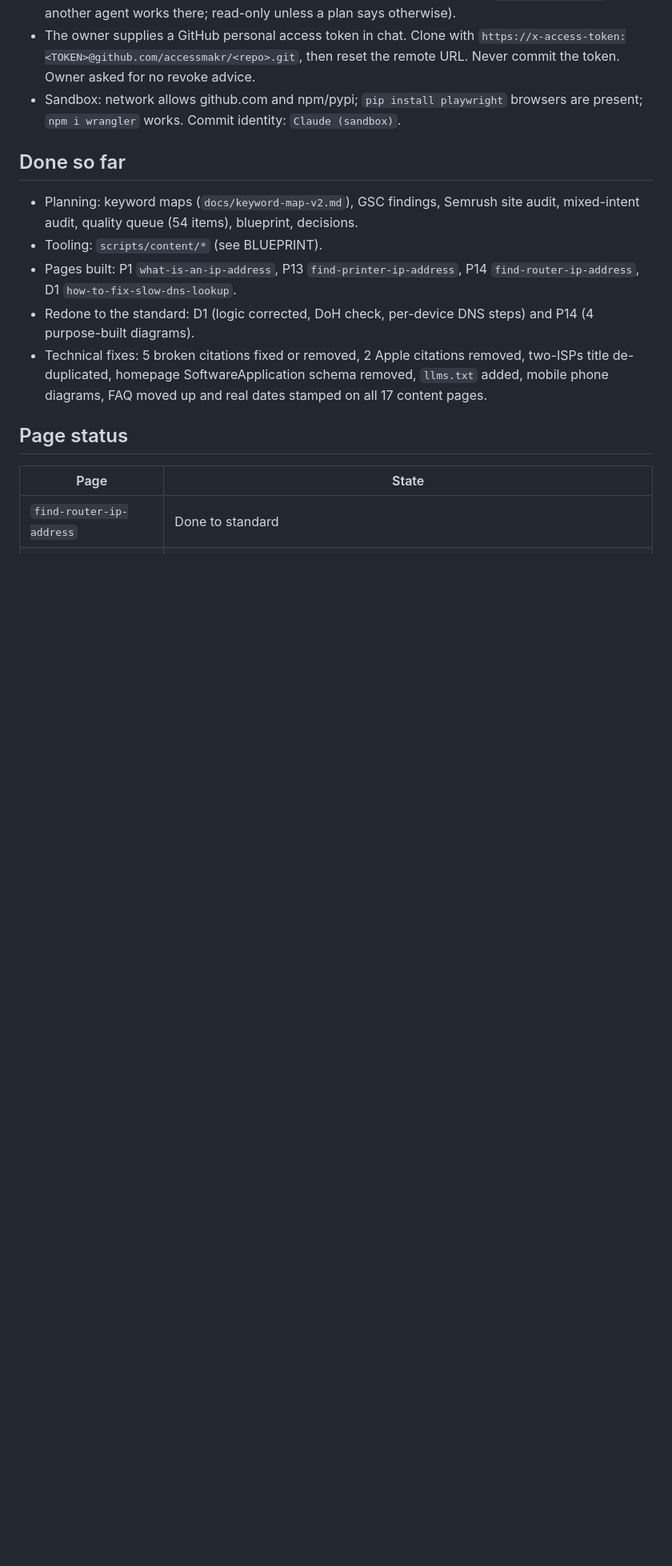
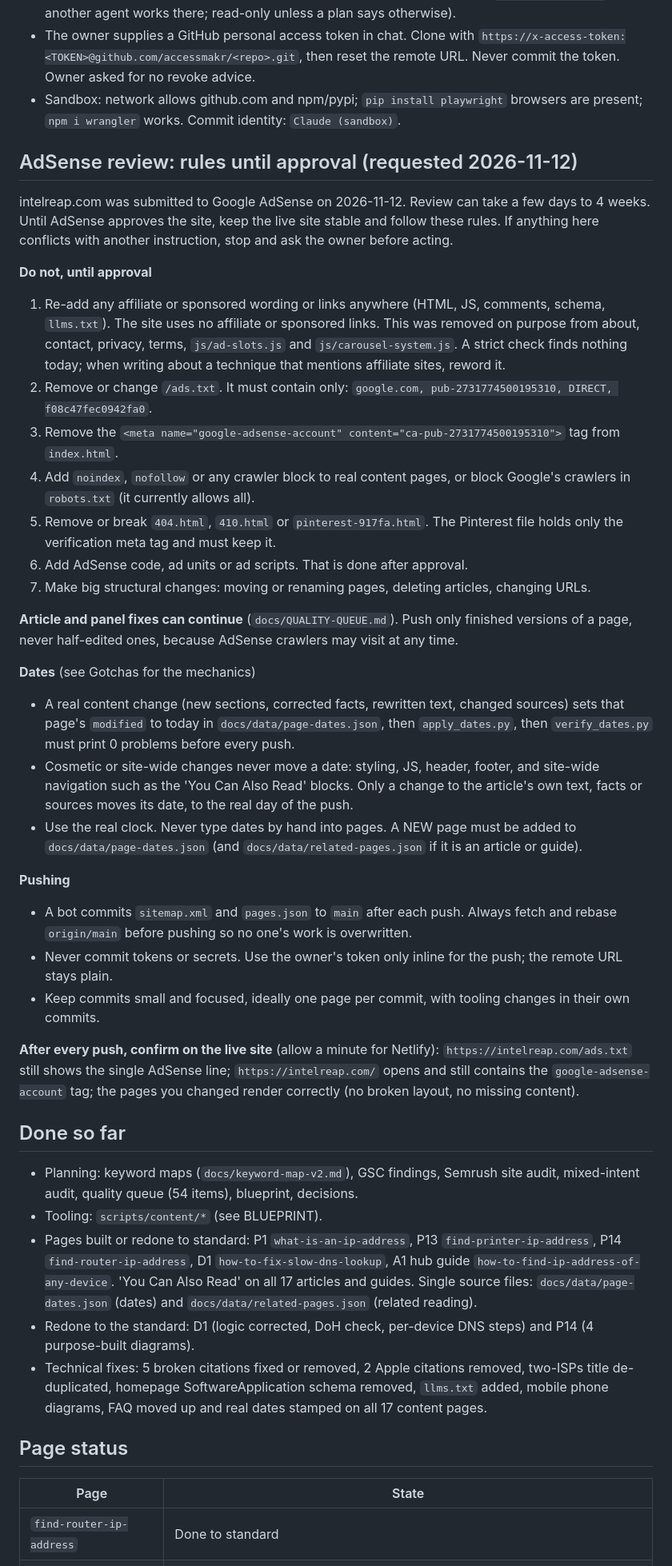
Before and after one commit to accessmakr/intelreap-frontend, a Markdown page: docs/HANDOFF.md, the part around one of its changes. Shown at 80% size. GitHub-like rendering; blank space fills up the shorter version.

Commit message:
docs: AdSense review rules in HANDOFF, date rule clarified, decision 23
- HANDOFF.md: new section 'AdSense review: rules until approval (requested 2026-11-12)' right after Access: the seven do-nots (affiliate wording, ads.txt, adsense meta tag, crawler blocks, 404/410/pinterest files, ad code, structural changes), article and panel work may continue with finished pages only, date rules, push rules, and the live checks after every push.
- date rule clarified: site-wide navigation, styling, header, footer and script changes never move a page's date; only the article's own text, facts or sources do.
- DECISIONS.md: decision 23 records that and the 2026-11-13 restore of the 17 dates.
- HANDOFF 'Done so far' brought up to date; header dated 2026-11-13.
Docs only, no page content touched.

```diff
--- a/docs/HANDOFF.md
+++ b/docs/HANDOFF.md
@@ -6,10 +6,36 @@
 - The owner supplies a GitHub personal access token in chat. Clone with `https://x-access-token:<TOKEN>@github.com/accessmakr/<repo>.git`, then reset the remote URL. Never commit the token. Owner asked for no revoke advice.
 - Sandbox: network allows github.com and npm/pypi; `pip install playwright` browsers are present; `npm i wrangler` works. Commit identity: `Claude (sandbox)`.
 
+## AdSense review: rules until approval (requested 2026-11-12)
+intelreap.com was submitted to Google AdSense on 2026-11-12. Review can take a few days to 4 weeks. Until AdSense approves the site, keep the live site stable and follow these rules. If anything here conflicts with another instruction, stop and ask the owner before acting.
+
+**Do not, until approval**
+1. Re-add any affiliate or sponsored wording or links anywhere (HTML, JS, comments, schema, `llms.txt`). The site uses no affiliate or sponsored links. This was removed on purpose from about, contact, privacy, terms, `js/ad-slots.js` and `js/carousel-system.js`. A strict check finds nothing today; when writing about a technique that mentions affiliate sites, reword it.
+2. Remove or change `/ads.txt`. It must contain only: `google.com, pub-2731774500195310, DIRECT, f08c47fec0942fa0`.
+3. Remove the `<meta name="google-adsense-account" content="ca-pub-2731774500195310">` tag from `index.html`.
+4. Add `noindex`, `nofollow` or any crawler block to real content pages, or block Google's crawlers in `robots.txt` (it currently allows all).
+5. Remove or break `404.html`, `410.html` or `pinterest-917fa.html`. The Pinterest file holds only the verification meta tag and must keep it.
+6. Add AdSense code, ad units or ad scripts. That is done after approval.
+7. Make big structural changes: moving or renaming pages, deleting articles, changing URLs.
+
+**Article and panel fixes can continue** (`docs/QUALITY-QUEUE.md`). Push only finished versions of a page, never half-edited ones, because AdSense crawlers may visit at any time.
+
+**Dates** (see Gotchas for the mechanics)
+- A real content change (new sections, corrected facts, rewritten text, changed sources) sets that page's `modified` to today in `docs/data/page-dates.json`, then `apply_dates.py`, then `verify_dates.py` must print 0 problems before every push.
+- Cosmetic or site-wide changes never move a date: styling, JS, header, footer, and site-wide navigation such as the 'You Can Also Read' blocks. Only a change to the article's own text, facts or sources moves its date, to the real day of the push.
+- Use the real clock. Never type dates by hand into pages. A NEW page must be added to `docs/data/page-dates.json` (and `docs/data/related-pages.json` if it is an article or guide).
+
+**Pushing**
+- A bot commits `sitemap.xml` and `pages.json` to `main` after each push. Always fetch and rebase `origin/main` before pushing so no one's work is overwritten.
+- Never commit tokens or secrets. Use the owner's token only inline for the push; the remote URL stays plain.
+- Keep commits small and focused, ideally one page per commit, with tooling changes in their own commits.
+
+**After every push, confirm on the live site** (allow a minute for Netlify): `https://intelreap.com/ads.txt` still shows the single AdSense line; `https://intelreap.com/` opens and still contains the `google-adsense-account` tag; the pages you changed render correctly (no broken layout, no missing content).
+
 ## Done so far
 - Planning: keyword maps (`docs/keyword-map-v2.md`), GSC findings, Semrush site audit, mixed-intent audit, quality queue (54 items), blueprint, decisions.
 - Tooling: `scripts/content/*` (see BLUEPRINT).
-- Pages built: P1 `what-is-an-ip-address`, P13 `find-printer-ip-address`, P14 `find-router-ip-address`, D1 `how-to-fix-slow-dns-lookup`.
+- Pages built or redone to standard: P1 `what-is-an-ip-address`, P13 `find-printer-ip-address`, P14 `find-router-ip-address`, D1 `how-to-fix-slow-dns-lookup`, A1 hub guide `how-to-find-ip-address-of-any-device`. 'You Can Also Read' on all 17 articles and guides. Single source files: `docs/data/page-dates.json` (dates) and `docs/data/related-pages.json` (related reading).
 - Redone to the standard: D1 (logic corrected, DoH check, per-device DNS steps) and P14 (4 purpose-built diagrams).
 - Technical fixes: 5 broken citations fixed or removed, 2 Apple citations removed, two-ISPs title de-duplicated, homepage SoftwareApplication schema removed, `llms.txt` added, mobile phone diagrams, FAQ moved up and real dates stamped on all 17 content pages.
 
```
Also changed, not shown: other parts of docs/HANDOFF.md (+1 -1 lines), docs/DECISIONS.md (+1 -0 lines).
